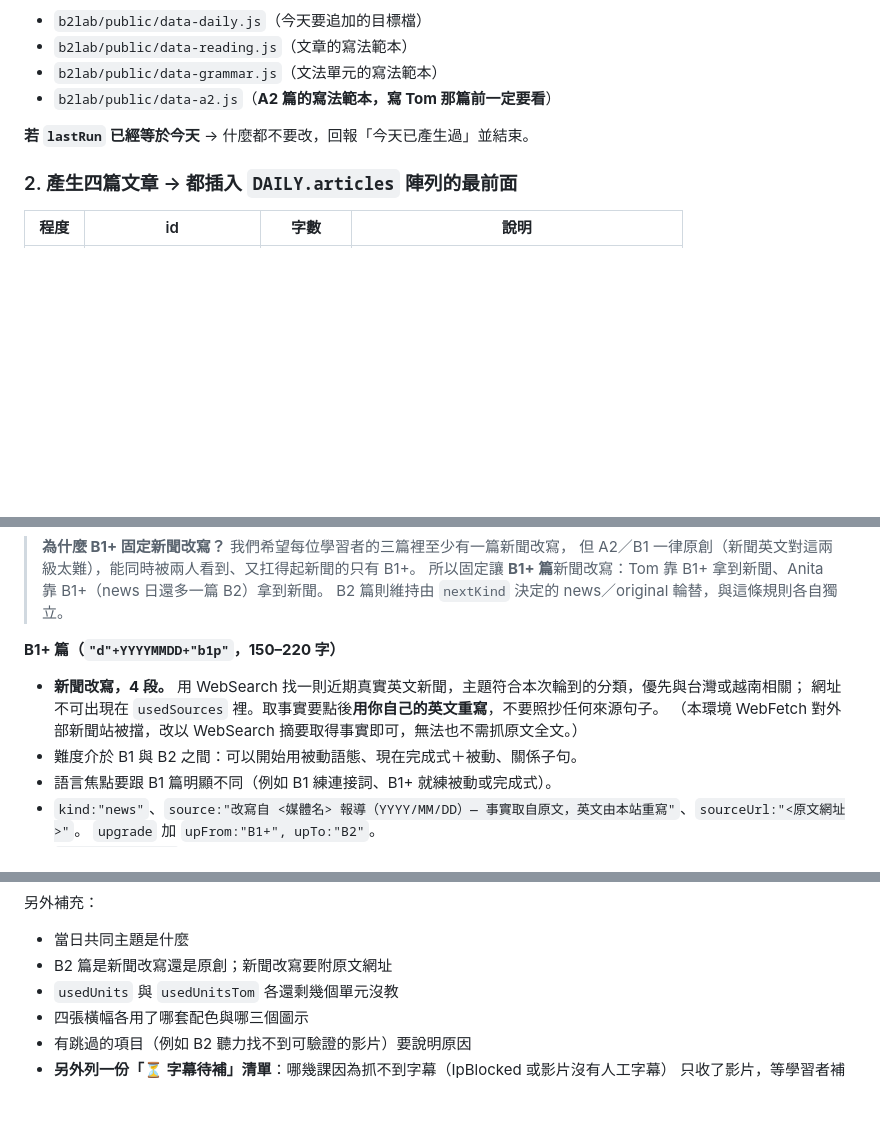
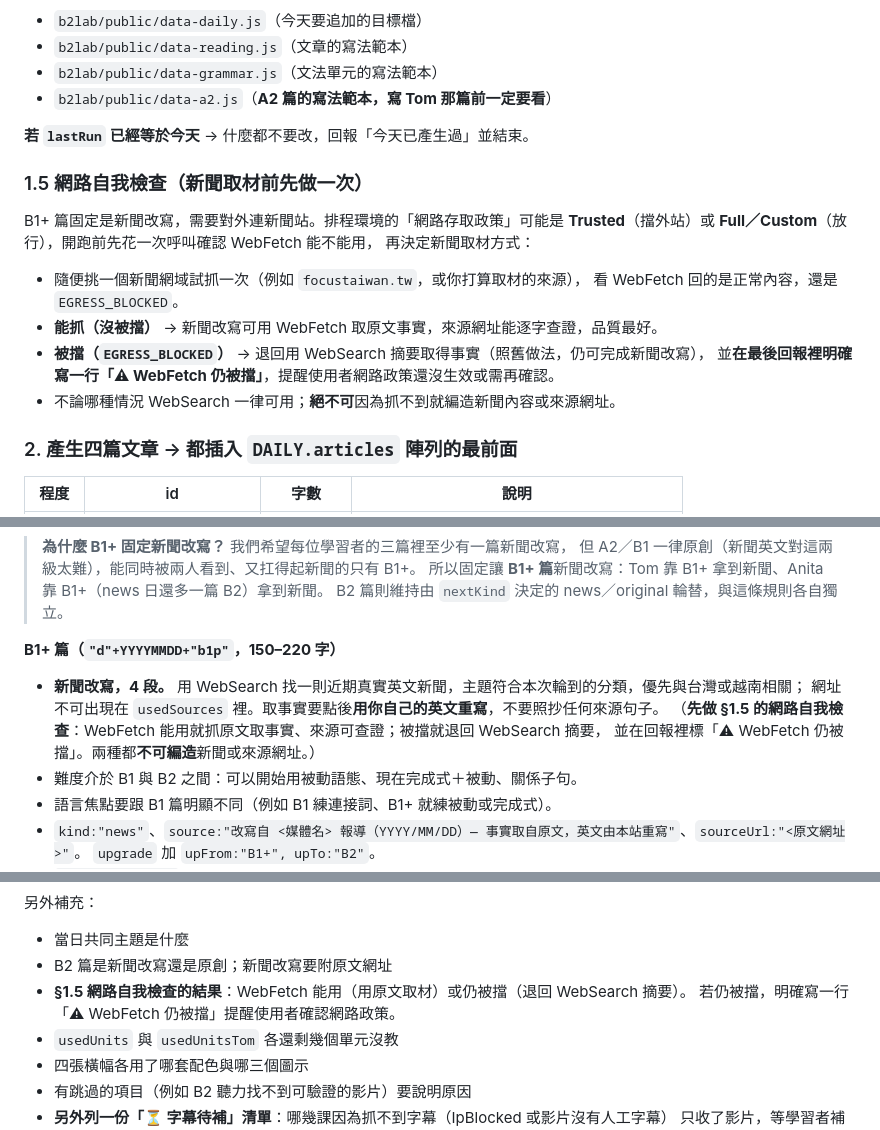
Before and after one commit to z00009eg9-hub/english-learning, a Markdown page: b2lab/DAILY_TASK.md, 3 parts joined by grey strips. Drawn GitHub-style; blank space fills up the shorter version.

Commit message:
docs(b2lab): 排程開跑前先做網路自我檢查（WebFetch 可用性），被擋就退回 WebSearch 並在回報示警
Co-Authored-By: Claude Opus 4.8 <noreply@anthropic.com>
Claude-Session: https://claude.ai/code/session_01FR5pWrovdsDa9RyzUL6DHY

```diff
--- a/b2lab/DAILY_TASK.md
+++ b/b2lab/DAILY_TASK.md
@@ -67,6 +67,19 @@ date +%Y-%m-%d                # 今天日期（用 UTC 即可，排程在當地
 
 **若 `lastRun` 已經等於今天** → 什麼都不要改，回報「今天已產生過」並結束。
 
+### 1.5 網路自我檢查（新聞取材前先做一次）
+
+B1+ 篇固定是新聞改寫，需要對外連新聞站。排程環境的「網路存取政策」可能是
+**Trusted**（擋外站）或 **Full／Custom**（放行），開跑前先花一次呼叫確認 WebFetch 能不能用，
+再決定新聞取材方式：
+
+- 隨便挑一個新聞網域試抓一次（例如 `focustaiwan.tw`，或你打算取材的來源），
+  看 WebFetch 回的是正常內容，還是 `EGRESS_BLOCKED`。
+- **能抓（沒被擋）** → 新聞改寫可用 WebFetch 取原文事實，來源網址能逐字查證，品質最好。
+- **被擋（`EGRESS_BLOCKED`）** → 退回用 WebSearch 摘要取得事實（照舊做法，仍可完成新聞改寫），
+  並**在最後回報裡明確寫一行「⚠ WebFetch 仍被擋」**，提醒使用者網路政策還沒生效或需再確認。
+- 不論哪種情況 WebSearch 一律可用；**絕不可**因為抓不到就編造新聞內容或來源網址。
+
 ### 2. 產生**四篇**文章 → 都插入 `DAILY.articles` 陣列的**最前面**
 
 | 程度 | id | 字數 | 說明 |
@@ -115,7 +128,8 @@ date +%Y-%m-%d                # 今天日期（用 UTC 即可，排程在當地
 **B1+ 篇（`"d"+YYYYMMDD+"b1p"`，150–220 字）**
 - **新聞改寫，4 段。** 用 WebSearch 找一則近期真實英文新聞，主題符合本次輪到的分類，優先與台灣或越南相關；
   網址不可出現在 `usedSources` 裡。取事實要點後**用你自己的英文重寫**，不要照抄任何來源句子。
-  （本環境 WebFetch 對外部新聞站被擋，改以 WebSearch 摘要取得事實即可，無法也不需抓原文全文。）
+  （**先做 §1.5 的網路自我檢查**：WebFetch 能用就抓原文取事實、來源可查證；被擋就退回 WebSearch 摘要，
+  並在回報裡標「⚠ WebFetch 仍被擋」。兩種都**不可編造**新聞或來源網址。）
 - 難度介於 B1 與 B2 之間：可以開始用被動語態、現在完成式＋被動、關係子句。
 - 語言焦點要跟 B1 篇明顯不同（例如 B1 練連接詞、B1+ 就練被動或完成式）。
 - `kind:"news"`、`source:"改寫自 <媒體名> 報導（YYYY/MM/DD）— 事實取自原文，英文由本站重寫"`、`sourceUrl:"<原文網址>"`。
@@ -645,6 +659,8 @@ push 之後 `.github/workflows/deploy-b2lab.yml` 會自動部署到 https://engl
 另外補充：
 - 當日共同主題是什麼
 - B2 篇是新聞改寫還是原創；新聞改寫要附原文網址
+- **§1.5 網路自我檢查的結果**：WebFetch 能用（用原文取材）或仍被擋（退回 WebSearch 摘要）。
+  若仍被擋，明確寫一行「⚠ WebFetch 仍被擋」提醒使用者確認網路政策。
 - `usedUnits` 與 `usedUnitsTom` 各還剩幾個單元沒教
 - 四張橫幅各用了哪套配色與哪三個圖示
 - 有跳過的項目（例如 B2 聽力找不到可驗證的影片）要說明原因
```
